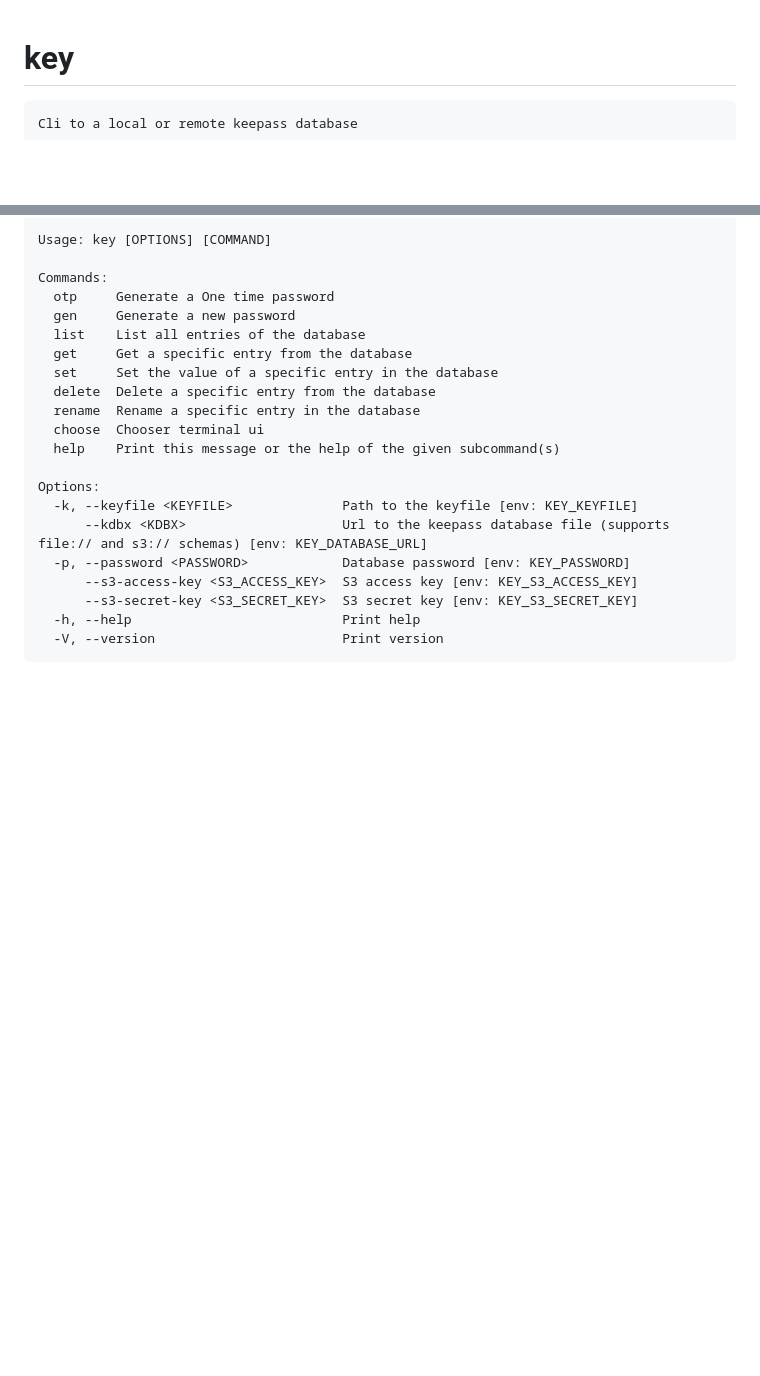
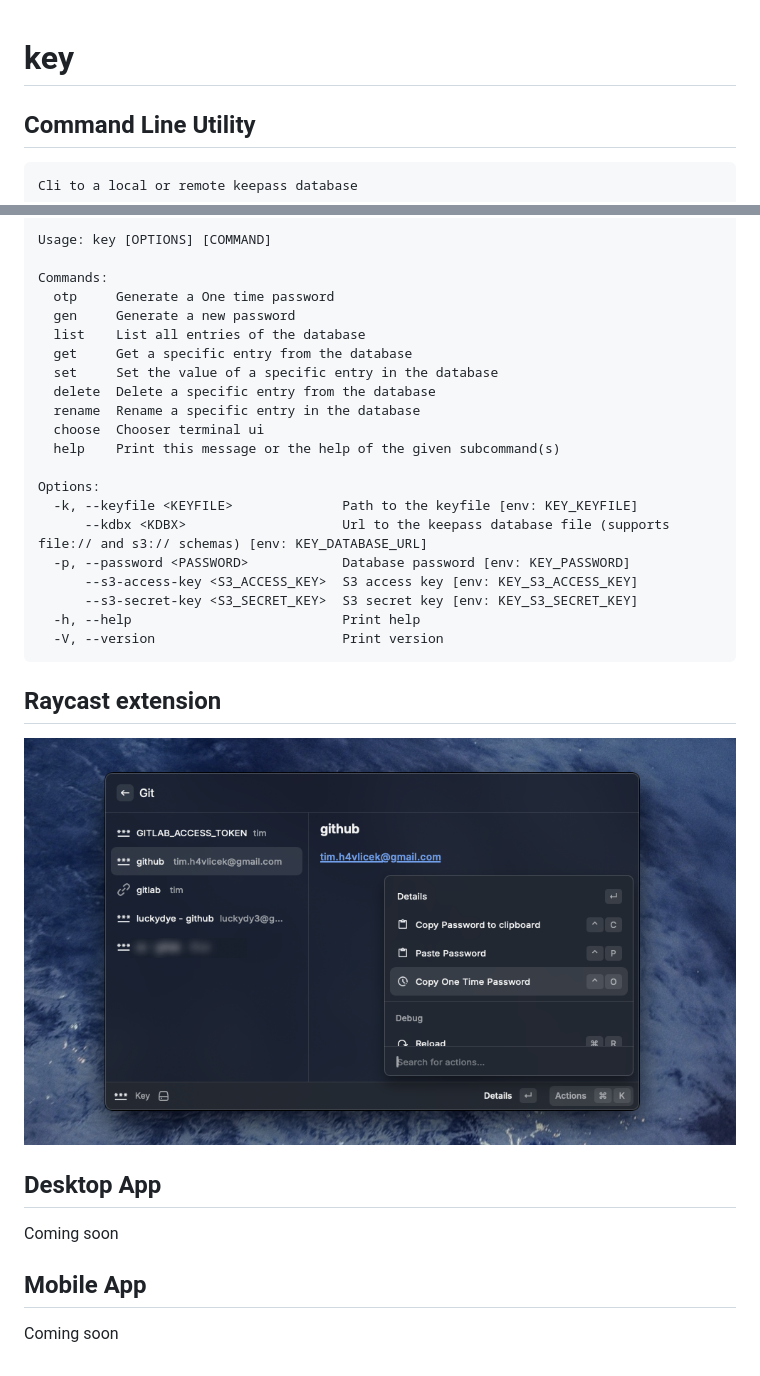
Before and after one commit to luckydye/key, a Markdown page: README.md, 2 parts joined by grey strips. Rendered like a GitHub page; pictures changed too: docs/raycast-screenshot.png (added); blank space fills up the shorter version.

Commit message:
Extend root readme

````diff
--- a/README.md
+++ b/README.md
@@ -1,4 +1,6 @@
 # key
+
+## Command Line Utility
 
 ```
 Cli to a local or remote keepass database
@@ -25,3 +27,15 @@ Options:
   -h, --help                           Print help
   -V, --version                        Print version
 ```
+
+## Raycast extension
+
+![./docs/raycast-screenshot.png](./docs/raycast-screenshot.png)
+
+## Desktop App
+
+Coming soon
+
+## Mobile App
+
+Coming soon
````
Also changed, not shown: 1 other file.
